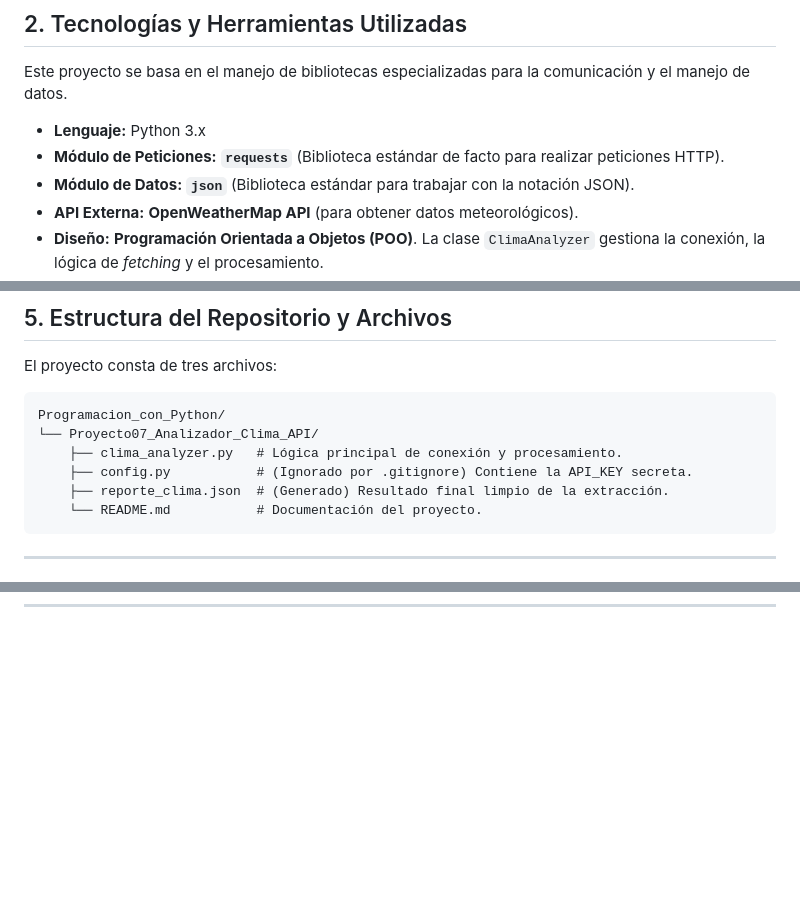
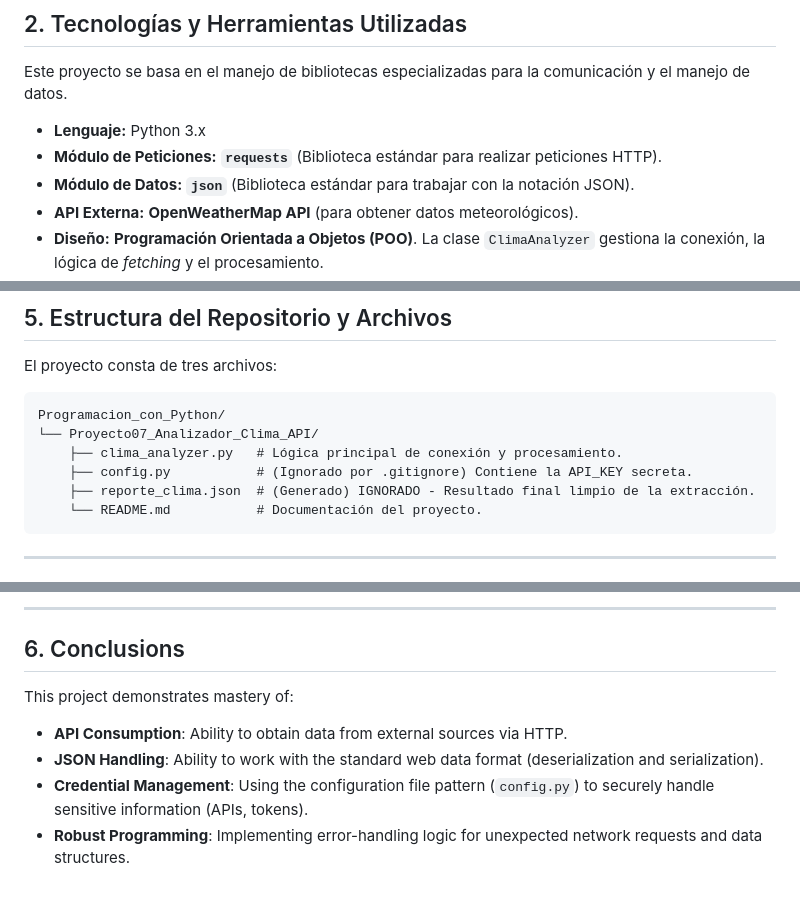
Before and after one commit to ciroduro01/Programacion_con_Python, a Markdown page: Proyecto07_Analizador_Clima_API/README.md, 3 parts joined by grey strips. Drawn GitHub-style; blank space fills up the shorter version.

````diff
--- a/Proyecto07_Analizador_Clima_API/README.md
+++ b/Proyecto07_Analizador_Clima_API/README.md
@@ -17,7 +17,7 @@ La aplicación consulta la **API de OpenWeatherMap** para obtener el estado del
 Este proyecto se basa en el manejo de bibliotecas especializadas para la comunicación y el manejo de datos.
 
   * **Lenguaje:** Python 3.x
-  * **Módulo de Peticiones:** **`requests`** (Biblioteca estándar de facto para realizar peticiones HTTP).
+  * **Módulo de Peticiones:** **`requests`** (Biblioteca estándar para realizar peticiones HTTP).
   * **Módulo de Datos:** **`json`** (Biblioteca estándar para trabajar con la notación JSON).
   * **API Externa:** **OpenWeatherMap API** (para obtener datos meteorológicos).
   * **Diseño:** **Programación Orientada a Objetos (POO)**. La clase `ClimaAnalyzer` gestiona la conexión, la lógica de *fetching* y el procesamiento.
@@ -58,7 +58,7 @@ Programacion_con_Python/
 └── Proyecto07_Analizador_Clima_API/
     ├── clima_analyzer.py   # Lógica principal de conexión y procesamiento.
     ├── config.py           # (Ignorado por .gitignore) Contiene la API_KEY secreta.
-    ├── reporte_clima.json  # (Generado) Resultado final limpio de la extracción.
+    ├── reporte_clima.json  # (Generado) IGNORADO - Resultado final limpio de la extracción.
     └── README.md           # Documentación del proyecto.
 ```
 
@@ -76,0 +140,10 @@ Este proyecto demuestra un dominio de:
+---
+
+## 6. Conclusions
+
+This project demonstrates mastery of:
+
+* **API Consumption**: Ability to obtain data from external sources via HTTP.
+* **JSON Handling**: Ability to work with the standard web data format (deserialization and serialization).
+* **Credential Management**: Using the configuration file pattern (`config.py`) to securely handle sensitive information (APIs, tokens).
+* **Robust Programming**: Implementing error-handling logic for unexpected network requests and data structures.
````
Also changed, not shown: other parts of Proyecto07_Analizador_Clima_API/README.md (+63 -0 lines).
